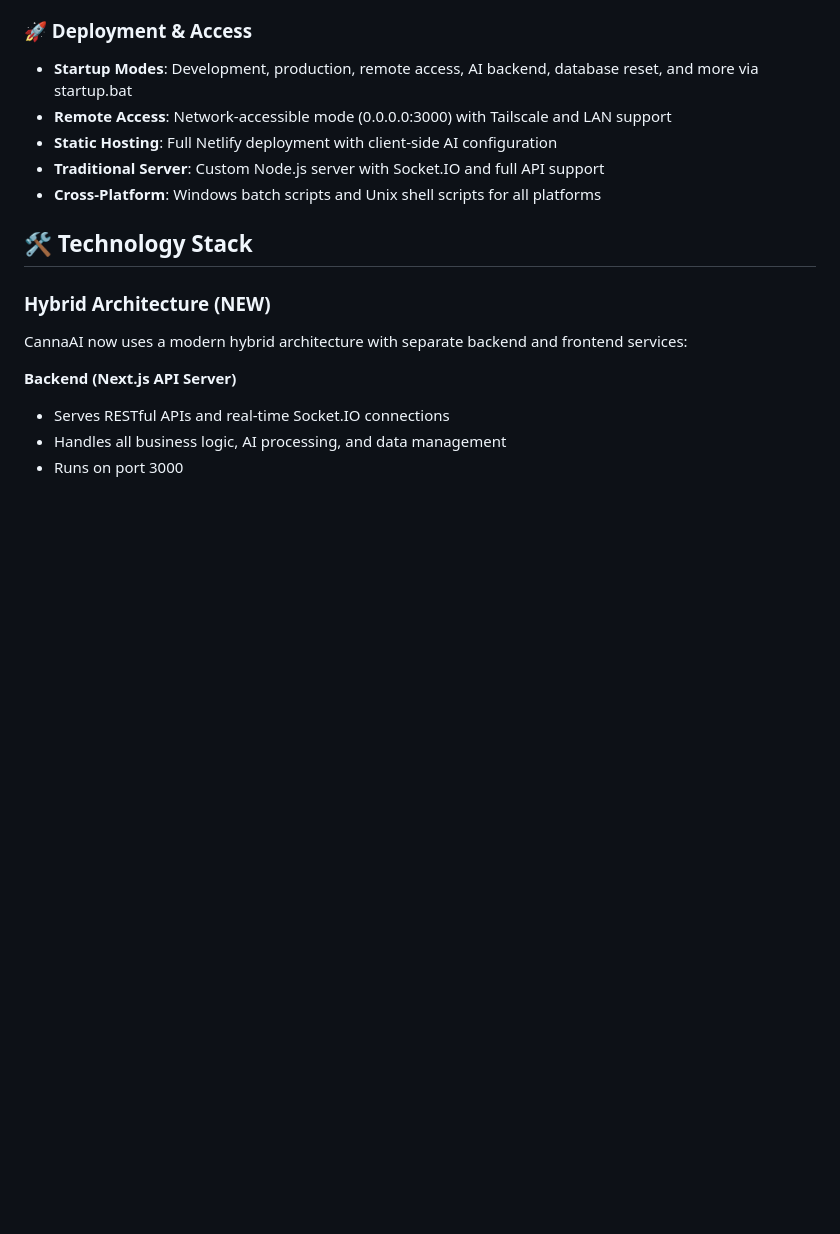
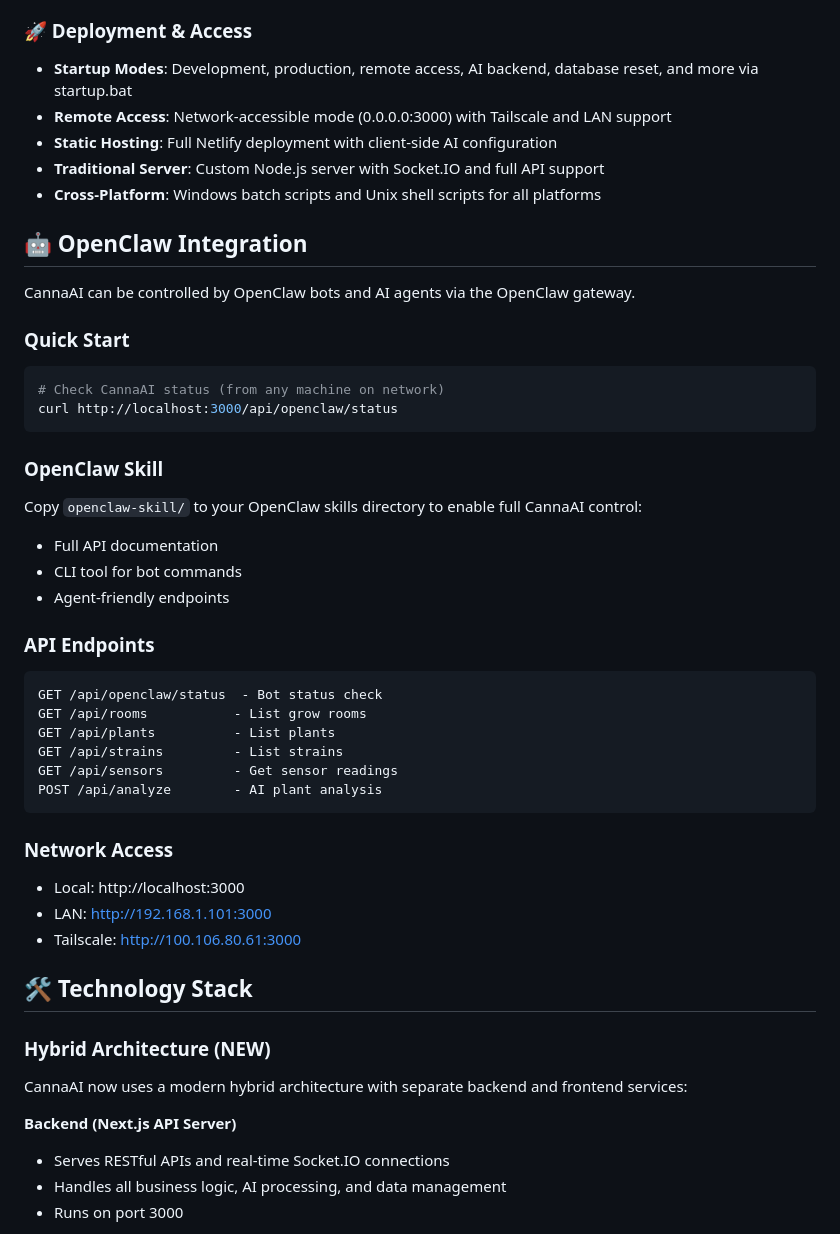
Before and after one commit to Franzferdinan51/CannaAI, a Markdown page: README.md, the part around the change. Rendered like a GitHub page; blank space fills up the shorter version.

Commit message:
Add OpenClaw integration section to README

````diff
--- a/README.md
+++ b/README.md
@@ -76,6 +76,37 @@
 - **Static Hosting**: Full Netlify deployment with client-side AI configuration
 - **Traditional Server**: Custom Node.js server with Socket.IO and full API support
 - **Cross-Platform**: Windows batch scripts and Unix shell scripts for all platforms
+
+## 🤖 OpenClaw Integration
+
+CannaAI can be controlled by OpenClaw bots and AI agents via the OpenClaw gateway.
+
+### Quick Start
+```bash
+# Check CannaAI status (from any machine on network)
+curl http://localhost:3000/api/openclaw/status
+```
+
+### OpenClaw Skill
+Copy `openclaw-skill/` to your OpenClaw skills directory to enable full CannaAI control:
+- Full API documentation
+- CLI tool for bot commands
+- Agent-friendly endpoints
+
+### API Endpoints
+```
+GET /api/openclaw/status  - Bot status check
+GET /api/rooms           - List grow rooms
+GET /api/plants          - List plants
+GET /api/strains         - List strains
+GET /api/sensors         - Get sensor readings
+POST /api/analyze        - AI plant analysis
+```
+
+### Network Access
+- Local: http://localhost:3000
+- LAN: http://192.168.1.101:3000
+- Tailscale: http://100.106.80.61:3000
 
 ## 🛠️ Technology Stack
 
````
